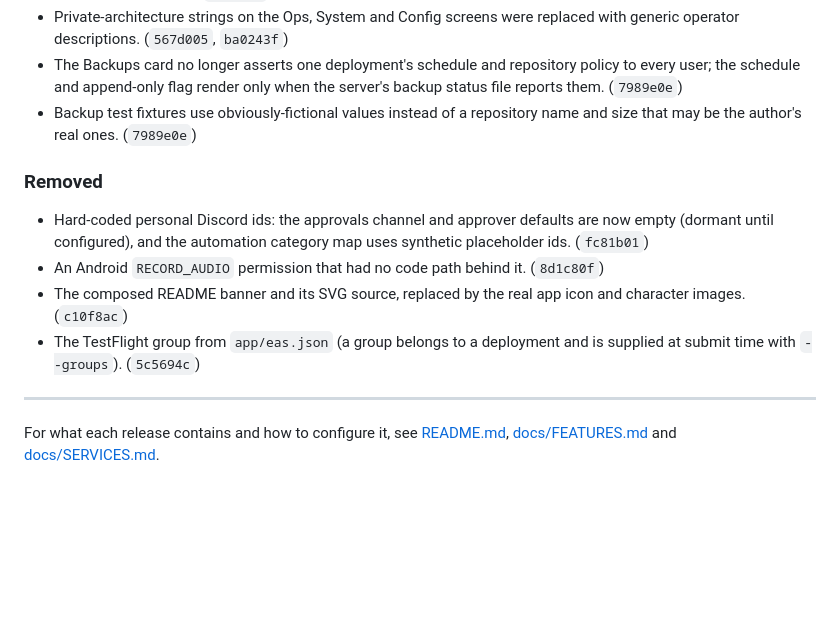
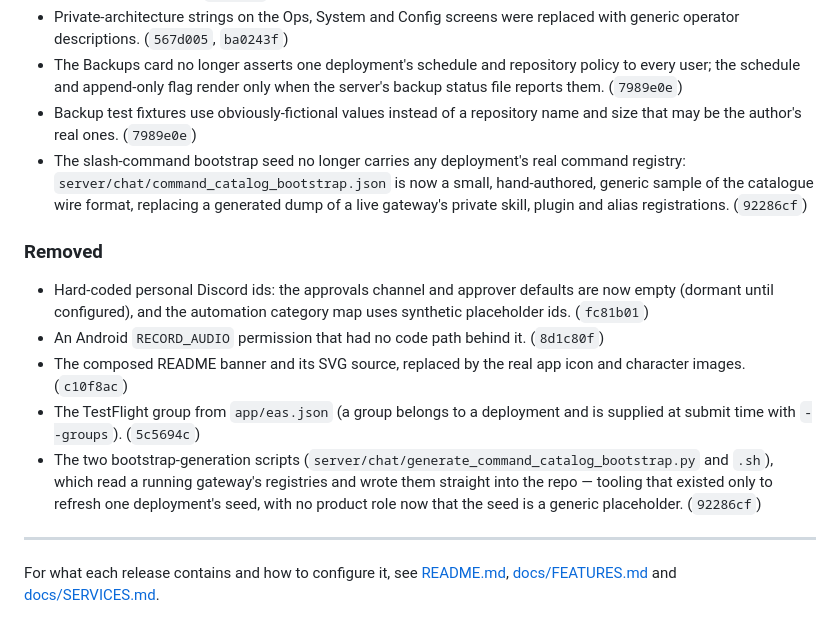
Before and after one commit to lukenau/hub-stack, a Markdown page: CHANGELOG.md, the part around the change. Drawn GitHub-style; blank space fills up the shorter version.

Commit message:
docs: record the generic bootstrap catalogue fix in the changelog
Signed-off-by: Luke Nau <luke@users.noreply.github.com>

```diff
--- a/CHANGELOG.md
+++ b/CHANGELOG.md
@@ -71,6 +71,7 @@ earlier release to compare against.
 - Private-architecture strings on the Ops, System and Config screens were replaced with generic operator descriptions. (`567d005`, `ba0243f`)
 - The Backups card no longer asserts one deployment's schedule and repository policy to every user; the schedule and append-only flag render only when the server's backup status file reports them. (`7989e0e`)
 - Backup test fixtures use obviously-fictional values instead of a repository name and size that may be the author's real ones. (`7989e0e`)
+- The slash-command bootstrap seed no longer carries any deployment's real command registry: `server/chat/command_catalog_bootstrap.json` is now a small, hand-authored, generic sample of the catalogue wire format, replacing a generated dump of a live gateway's private skill, plugin and alias registrations. (`92286cf`)
 
 ### Removed
 
@@ -78,6 +79,7 @@ earlier release to compare against.
 - An Android `RECORD_AUDIO` permission that had no code path behind it. (`8d1c80f`)
 - The composed README banner and its SVG source, replaced by the real app icon and character images. (`c10f8ac`)
 - The TestFlight group from `app/eas.json` (a group belongs to a deployment and is supplied at submit time with `--groups`). (`5c5694c`)
+- The two bootstrap-generation scripts (`server/chat/generate_command_catalog_bootstrap.py` and `.sh`), which read a running gateway's registries and wrote them straight into the repo — tooling that existed only to refresh one deployment's seed, with no product role now that the seed is a generic placeholder. (`92286cf`)
 
 ---
 
```
